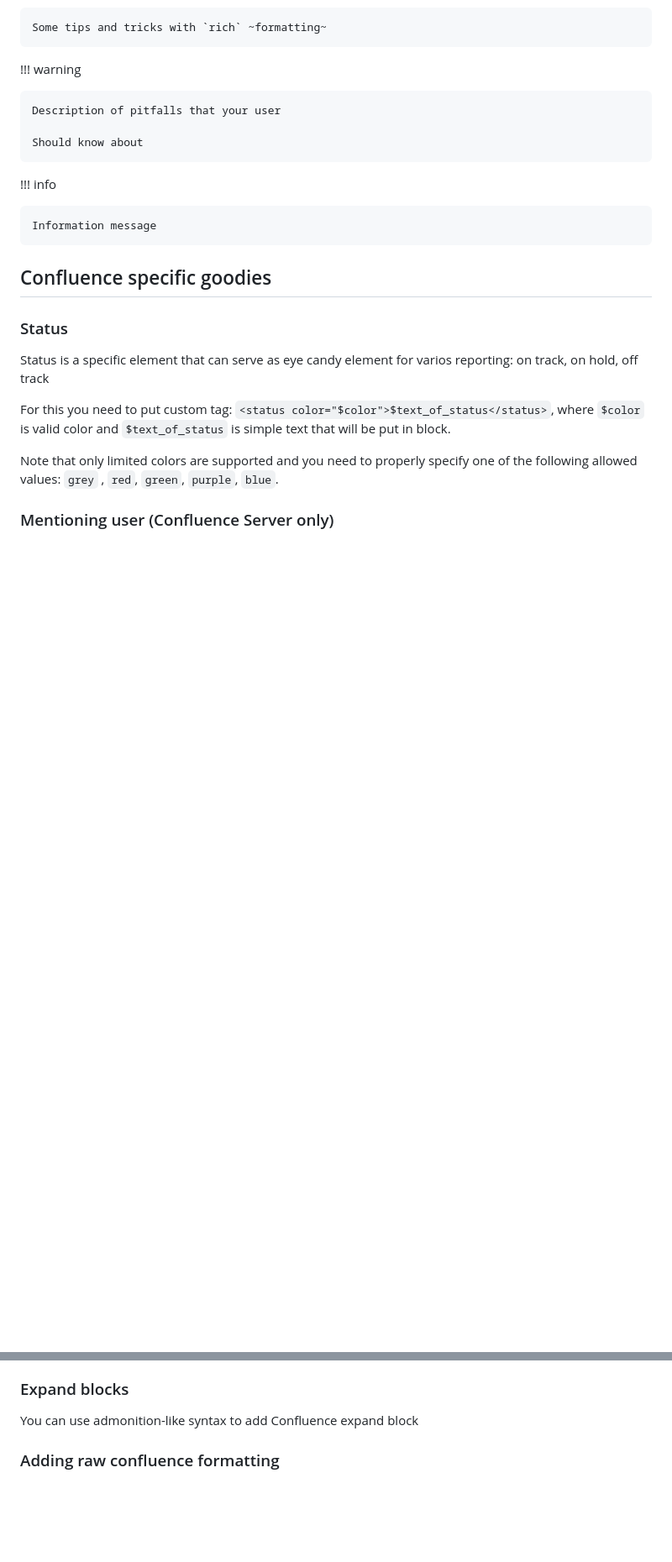
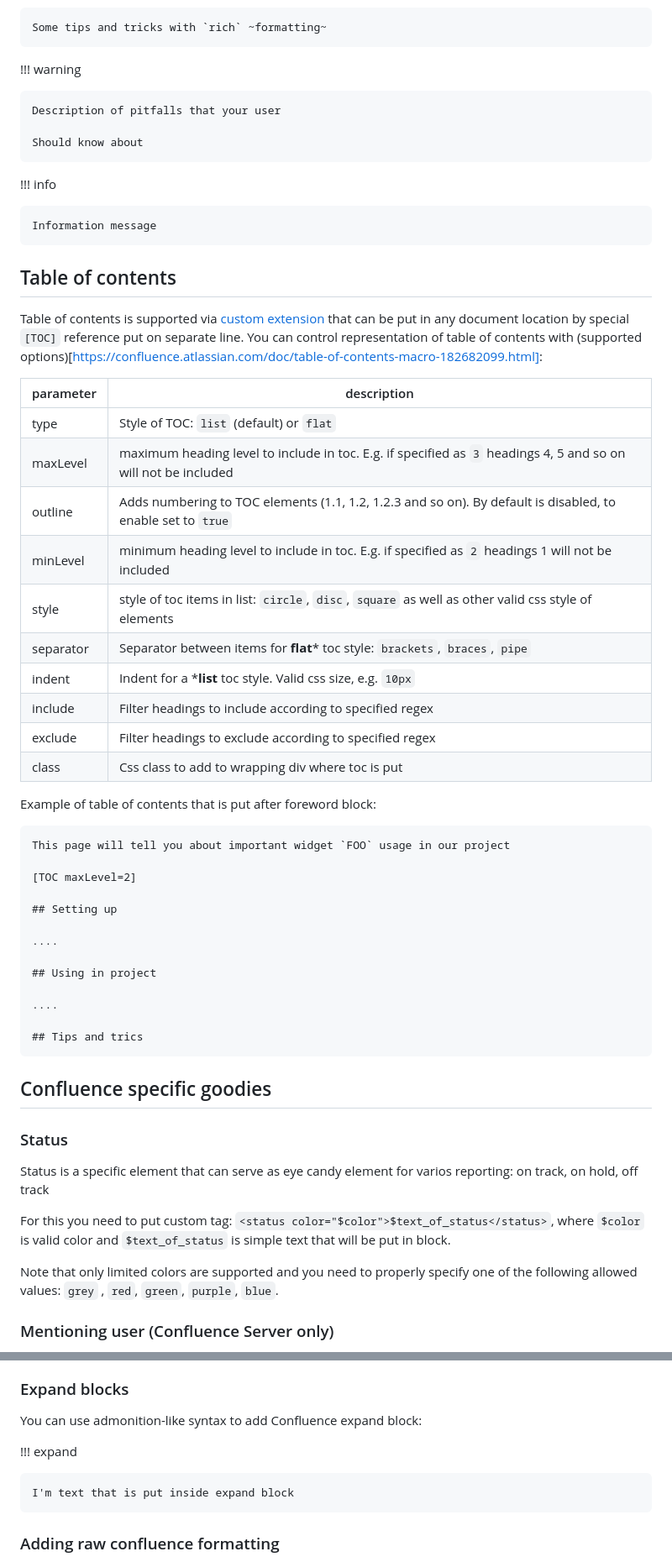
Before and after one commit to zeldigas/text2confl, a Markdown page: docs/storage-formats/markdown.md, 2 parts joined by grey strips. Shown at 84% size. Drawn GitHub-style; blank space fills up the shorter version.

````diff
--- a/docs/storage-formats/markdown.md
+++ b/docs/storage-formats/markdown.md
@@ -164,6 +264,44 @@ configure expand for these macros (and wrapping them into separate expand sectio
 
     Information message
 
+## Table of contents
+
+Table of contents is supported
+via [custom extension](https://github.com/vsch/flexmark-java/wiki/Table-of-Contents-Extension) that can be put in any
+document location by special `[TOC]` reference put on separate line. You can control representation of table of contents
+with (supported options)[https://confluence.atlassian.com/doc/table-of-contents-macro-182682099.html]:
+
+| parameter | description                                                                                                    |
+|-----------|----------------------------------------------------------------------------------------------------------------|
+| type      | Style of TOC: `list` (default) or `flat`                                                                       |
+| maxLevel  | maximum heading level to include in toc. E.g. if specified as `3` headings 4, 5 and so on will not be included |
+| outline   | Adds numbering to TOC elements (1.1, 1.2, 1.2.3 and so on). By default is disabled, to enable set to `true`    |
+| minLevel  | minimum heading level to include in toc. E.g. if specified as `2` headings 1 will not be included              |
+| style     | style of toc items in list: `circle`, `disc`, `square` as well as other valid css style of elements            |
+| separator | Separator between items for **flat*** toc style: `brackets`, `braces`, `pipe`                                  |
+| indent    | Indent for a ***list** toc style. Valid css size, e.g. `10px`                                                  |
+| include   | Filter headings to include according to specified regex                                                        |
+| exclude   | Filter headings to exclude according to specified regex                                                        |
+| class     | Css class to add to wrapping div where toc is put                                                              |
+
+
+Example of table of contents that is put after foreword block:
+```markdown
+This page will tell you about important widget `FOO` usage in our project
+
+[TOC maxLevel=2]
+
+## Setting up
+
+....
+
+## Using in project
+
+....
+
+## Tips and trics
+```
+
 ## Confluence specific goodies
 
 ### Status
@@ -192,7 +330,11 @@ more standard format of this tag by putting text inside time block: <time dateti
 
 ### Expand blocks
 
-You can use admonition-like syntax to add Confluence expand block
+You can use admonition-like syntax to add Confluence expand block:
+
+!!! expand
+
+    I'm text that is put inside expand block
 
 ### Adding raw confluence formatting
 
````
Also changed, not shown: other parts of docs/storage-formats/markdown.md (+103 -3 lines), README.md (+36 -8 lines), docs/contribution.md (+14 -4 lines), docs/configuration-reference.md (added), docs/text2confl-page-tree.png (added), 2 other files.
